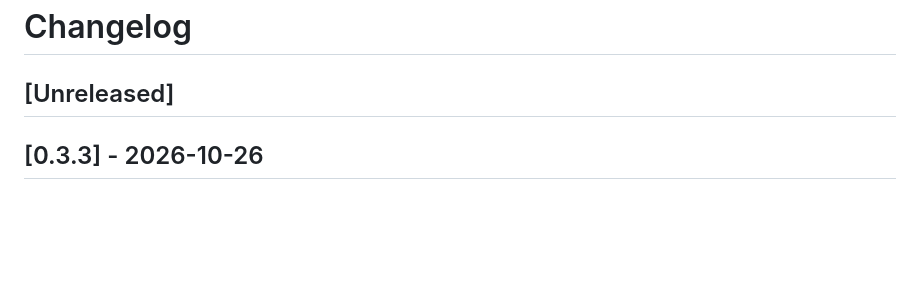
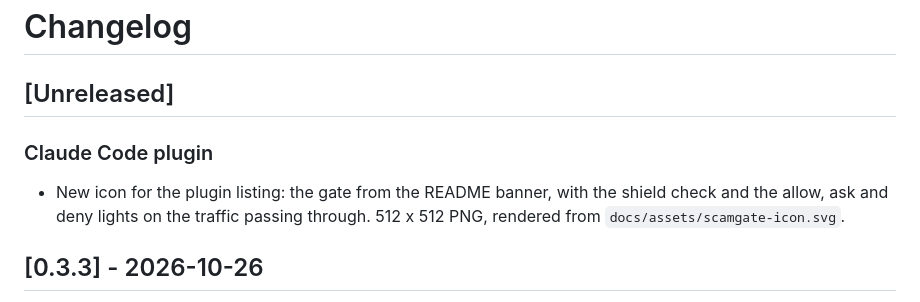
Before and after one commit to odaiameera/scamgate, a Markdown page: CHANGELOG.md, the part around the change. Rendered like a GitHub page; blank space fills up the shorter version.

Commit message:
New plugin icon: the gate with the shield check and the allow/ask/deny lights
claude-plugin/icon.png is now a 512 x 512 render of docs/assets/scamgate-icon.svg, in the README banner's
style. The listing-fields test also checks the icon is square, at least 256 px, and has its source.

```diff
--- a/CHANGELOG.md
+++ b/CHANGELOG.md
@@ -1,6 +1,11 @@
 # Changelog
 
 ## [Unreleased]
+
+### Claude Code plugin
+- New icon for the plugin listing: the gate from the README banner, with the shield check and the
+  allow, ask and deny lights on the traffic passing through. 512 x 512 PNG, rendered from
+  `docs/assets/scamgate-icon.svg`.
 
 ## [0.3.3] - 2026-10-26
 
```
Also changed, not shown: claude-plugin/icon.png, 2 other files.
